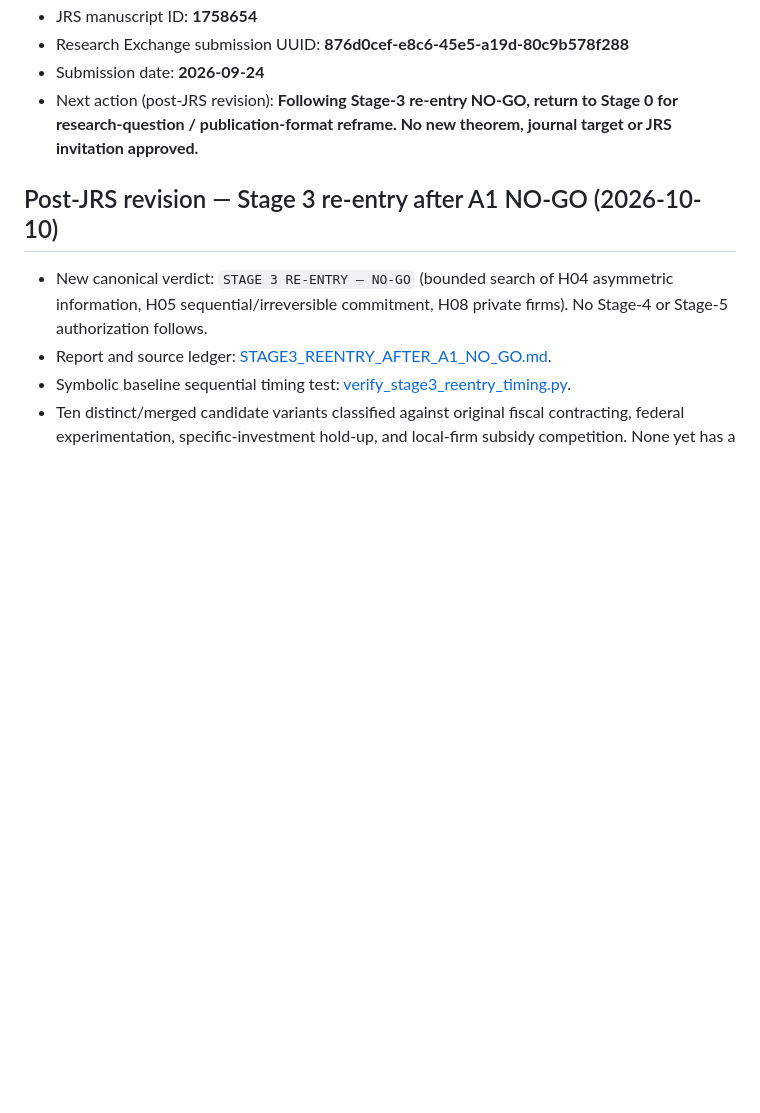
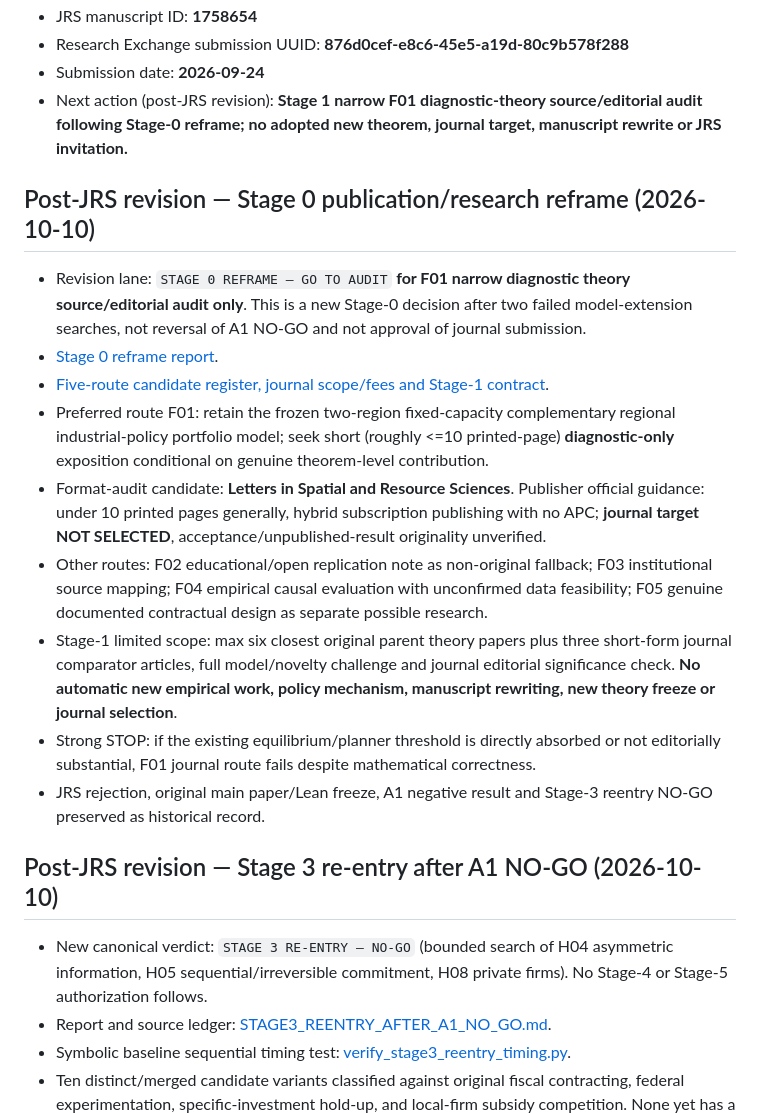
Before and after one commit to ryotamatsuki/industrial-policy-composition-regional-value-chains, a Markdown page: STATUS.md, the part around the change. GitHub-like rendering; blank space fills up the shorter version.

Commit message:
Track post-JRS Stage 0 reframe for no-fee short diagnostic-theory source audit

```diff
--- a/STATUS.md
+++ b/STATUS.md
@@ -24,7 +24,19 @@
 - JRS manuscript ID: **1758654**
 - Research Exchange submission UUID: **876d0cef-e8c6-45e5-a19d-80c9b578f288**
 - Submission date: **2026-09-24**
-- Next action (post-JRS revision): **Following Stage-3 re-entry NO-GO, return to Stage 0 for research-question / publication-format reframe. No new theorem, journal target or JRS invitation approved.**
+- Next action (post-JRS revision): **Stage 1 narrow F01 diagnostic-theory source/editorial audit following Stage-0 reframe; no adopted new theorem, journal target, manuscript rewrite or JRS invitation.**
+
+## Post-JRS revision — Stage 0 publication/research reframe (2026-10-10)
+
+- Revision lane: `STAGE 0 REFRAME — GO TO AUDIT` **for F01 narrow diagnostic theory source/editorial audit only**. This is a new Stage-0 decision after two failed model-extension searches, not reversal of A1 NO-GO and not approval of journal submission.
+- [Stage 0 reframe report](revision/post-jrs/STAGE0_REFRAME_AFTER_MECHANISM_NO_GO.md).
+- [Five-route candidate register, journal scope/fees and Stage-1 contract](revision/post-jrs/STAGE0_REFRAME_CANDIDATES.md).
+- Preferred route F01: retain the frozen two-region fixed-capacity complementary regional industrial-policy portfolio model; seek short (roughly <=10 printed-page) **diagnostic-only** exposition conditional on genuine theorem-level contribution.
+- Format-audit candidate: **Letters in Spatial and Resource Sciences**. Publisher official guidance: under 10 printed pages generally, hybrid subscription publishing with no APC; **journal target NOT SELECTED**, acceptance/unpublished-result originality unverified.
+- Other routes: F02 educational/open replication note as non-original fallback; F03 institutional source mapping; F04 empirical causal evaluation with unconfirmed data feasibility; F05 genuine documented contractual design as separate possible research.
+- Stage-1 limited scope: max six closest original parent theory papers plus three short-form journal comparator articles, full model/novelty challenge and journal editorial significance check. **No automatic new empirical work, policy mechanism, manuscript rewriting, new theory freeze or journal selection**.
+- Strong STOP: if the existing equilibrium/planner threshold is directly absorbed or not editorially substantial, F01 journal route fails despite mathematical correctness.
+- JRS rejection, original main paper/Lean freeze, A1 negative result and Stage-3 reentry NO-GO preserved as historical record.
 
 ## Post-JRS revision — Stage 3 re-entry after A1 NO-GO (2026-10-10)
 
```
